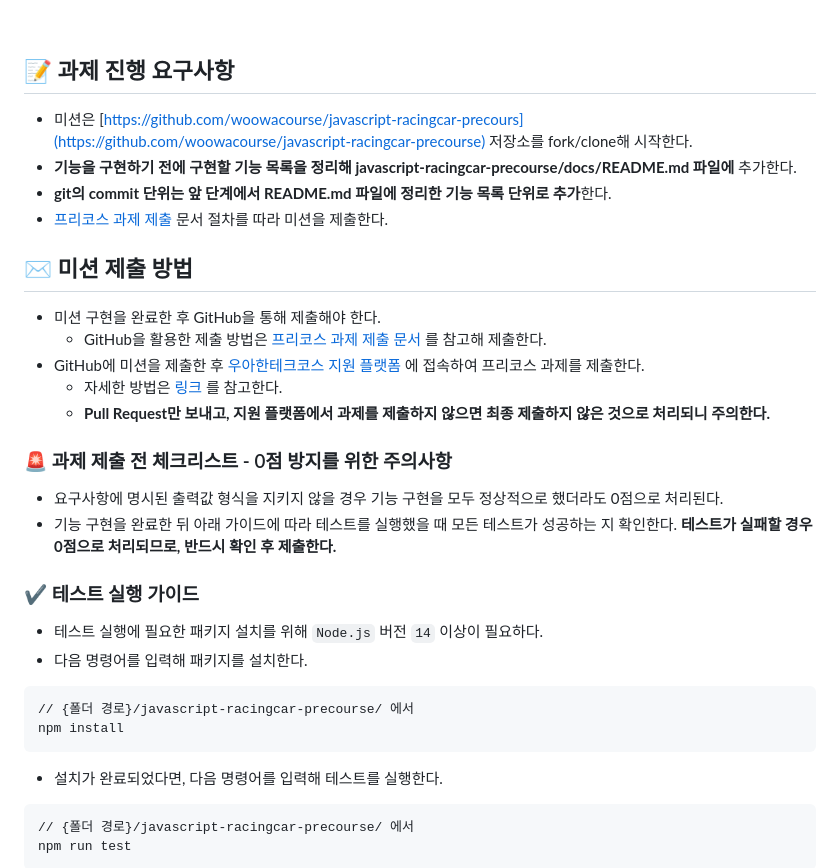
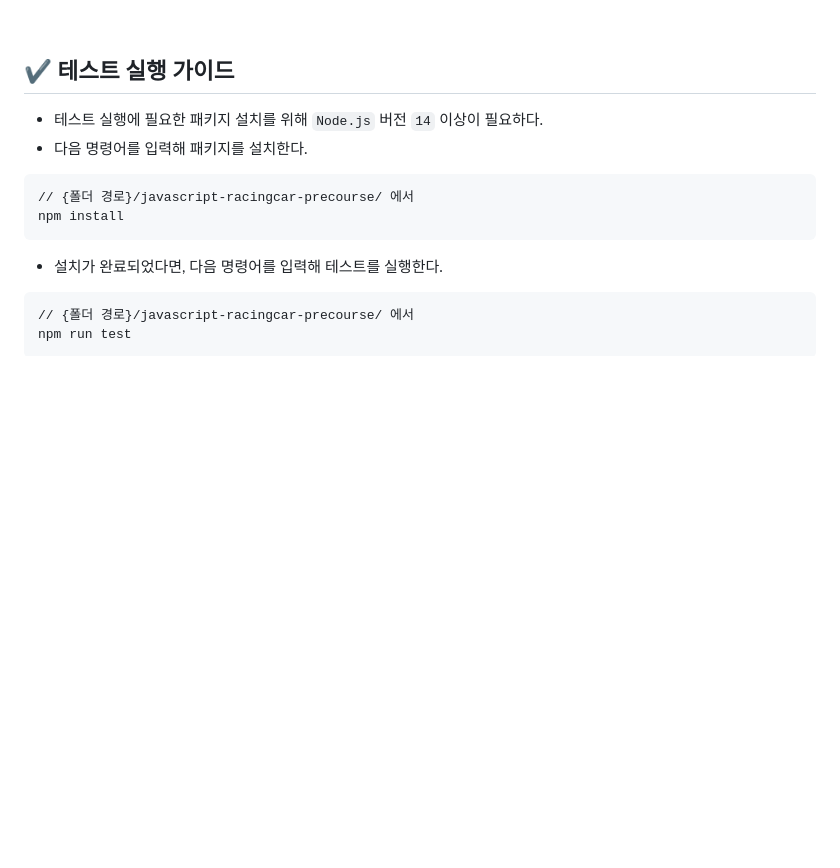
Before and after one commit to d-charlie-kim/racingCar, a Markdown page: README.md, the part around the change printed below. Rendered like a GitHub page; blank space fills up the shorter version.

````diff
--- a/README.md
+++ b/README.md
@@ -73,27 +101,7 @@ class Car {
 
 <br>
 
-## 📝 과제 진행 요구사항
-
-- 미션은 [https://github.com/woowacourse/javascript-racingcar-precours](https://github.com/woowacourse/javascript-racingcar-precourse) 저장소를 fork/clone해 시작한다.
-- **기능을 구현하기 전에 구현할 기능 목록을 정리해 javascript-racingcar-precourse/docs/README.md 파일에** 추가한다.
-- **git의 commit 단위는 앞 단계에서 README.md 파일에 정리한 기능 목록 단위로 추가**한다.
-- [프리코스 과제 제출](https://github.com/woowacourse/woowacourse-docs/tree/master/precourse) 문서 절차를 따라 미션을 제출한다.
-
-## ✉️ 미션 제출 방법
-
-- 미션 구현을 완료한 후 GitHub을 통해 제출해야 한다.
-   - GitHub을 활용한 제출 방법은 [프리코스 과제 제출 문서](https://github.com/woowacourse/woowacourse-docs/tree/master/precourse) 를 참고해 제출한다.
-- GitHub에 미션을 제출한 후 [우아한테크코스 지원 플랫폼](https://apply.techcourse.co.kr) 에 접속하여 프리코스 과제를 제출한다.
-   - 자세한 방법은 [링크](https://github.com/woowacourse/woowacourse-docs/tree/master/precourse#제출-가이드) 를 참고한다.
-   - **Pull Request만 보내고, 지원 플랫폼에서 과제를 제출하지 않으면 최종 제출하지 않은 것으로 처리되니 주의한다.**
-
-
-### 🚨 과제 제출 전 체크리스트 - 0점 방지를 위한 주의사항
-- 요구사항에 명시된 출력값 형식을 지키지 않을 경우 기능 구현을 모두 정상적으로 했더라도 0점으로 처리된다.
-- 기능 구현을 완료한 뒤 아래 가이드에 따라 테스트를 실행했을 때 모든 테스트가 성공하는 지 확인한다. **테스트가 실패할 경우 0점으로 처리되므로, 반드시 확인 후 제출한다.**
-
-### ✔️ 테스트 실행 가이드
+## ✔️ 테스트 실행 가이드
 - 테스트 실행에 필요한 패키지 설치를 위해 `Node.js` 버전 `14` 이상이 필요하다.
 - 다음 명령어를 입력해 패키지를 설치한다.
 ```bash
````
Also changed, not shown: other parts of README.md (+50 -22 lines).
